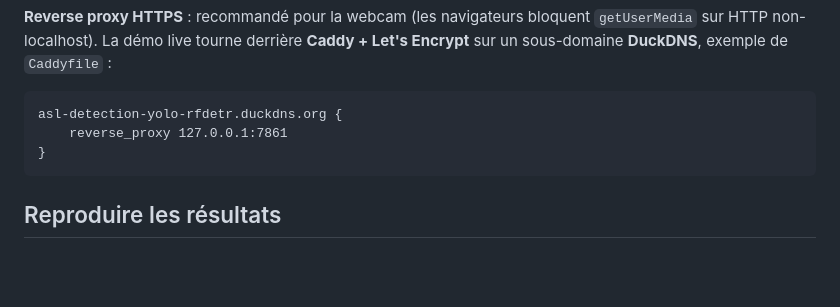
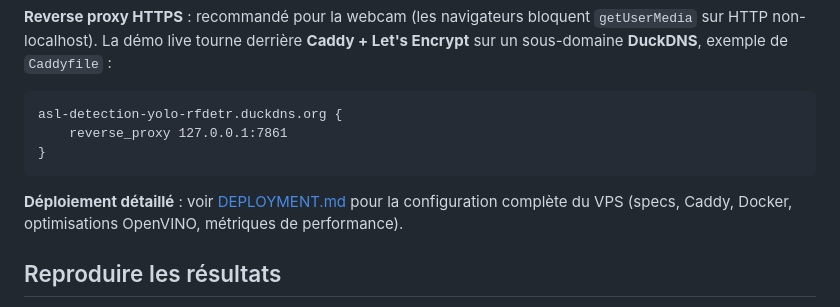
Before and after one commit to lamine-f/asl-detection-yolo-rfdetr, a Markdown page: README.md, the part around the change. Drawn GitHub-style; blank space fills up the shorter version.

````diff
--- a/README.md
+++ b/README.md
@@ -143,6 +143,8 @@ asl-detection-yolo-rfdetr.duckdns.org {
 }
 ```
 
+**Déploiement détaillé** : voir [DEPLOYMENT.md](DEPLOYMENT.md) pour la configuration complète du VPS (specs, Caddy, Docker, optimisations OpenVINO, métriques de performance).
+
 ## Reproduire les résultats
 
 1. **Entraîner YOLO** sur Colab : ouvrir `notebooks/02_yolo_training.ipynb` (Runtime T4 GPU, ~1h30)
````
Also changed, not shown: DEPLOYMENT.md (added, +196 -0 lines).
